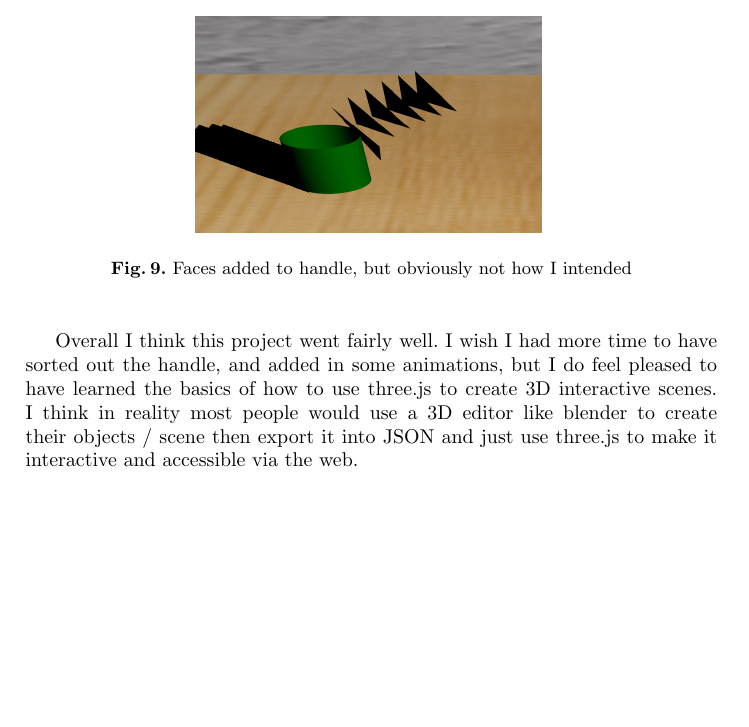
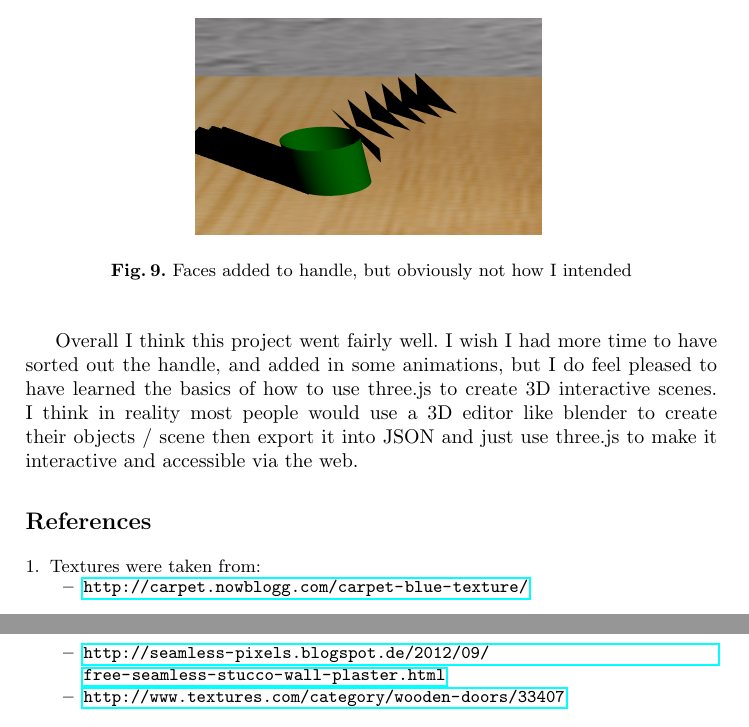
Before and after one commit to bag-man/CS32310-Advanced-Graphics, a LaTeX paper (doc/llncs2e/writeup.tex): part of page 6 of 6 before the commit and two parts of pages 6 and 7 of 7 after it, the two joined at a grey line, cut so that both start at the same text, the shorter picture padded with empty space. Compiled offline with pdfLaTeX.

Commit message:
Updated report with a reference

```diff
--- a/doc/llncs2e/writeup.tex
+++ b/doc/llncs2e/writeup.tex
@@ -121,4 +121,15 @@ Build instructions can be found in the README.md. Or you can view the project on
 
   Overall I think this project went fairly well. I wish I had more time to have sorted out the handle, and added in some animations, but I do feel pleased to have learned the basics of how to use three.js to create 3D interactive scenes. I think in reality most people would use a 3D editor like blender to create their objects / scene then export it into JSON and just use three.js to make it interactive and accessible via the web.
 
+  \bibliographystyle{unsrt}
+  \begin{thebibliography}{1}
+    \bibitem{textures}Textures were taken from:
+      \begin{itemize}
+	\item\url{http://carpet.nowblogg.com/carpet-blue-texture/}
+	\item\url{http://seamless-pixels.blogspot.de/2012/09/free-seamless-stucco-wall-plaster.html}
+	\item\url{http://www.textures.com/category/wooden-doors/33407}
+      \end{itemize}
+
+  \end{thebibliography}
+
 \end{document}
```
Also changed, not shown: README.md, doc/report.pdf, doc/llncs2e/writeup.tex (6 more changed lines), 4 other files.
